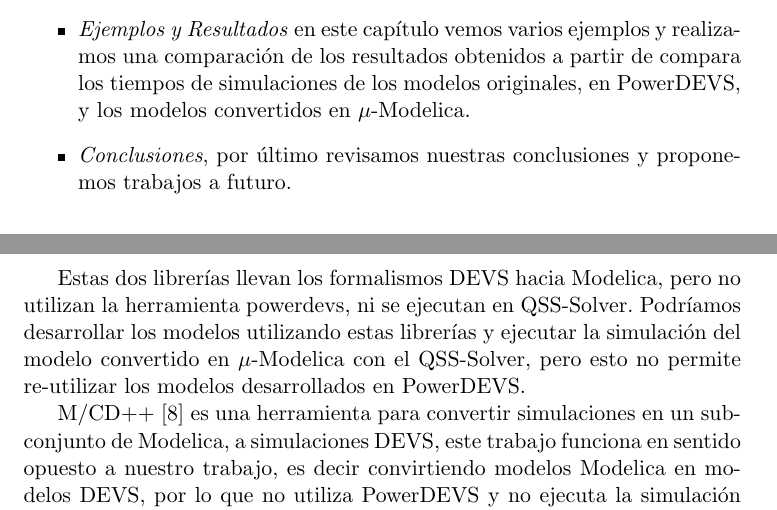
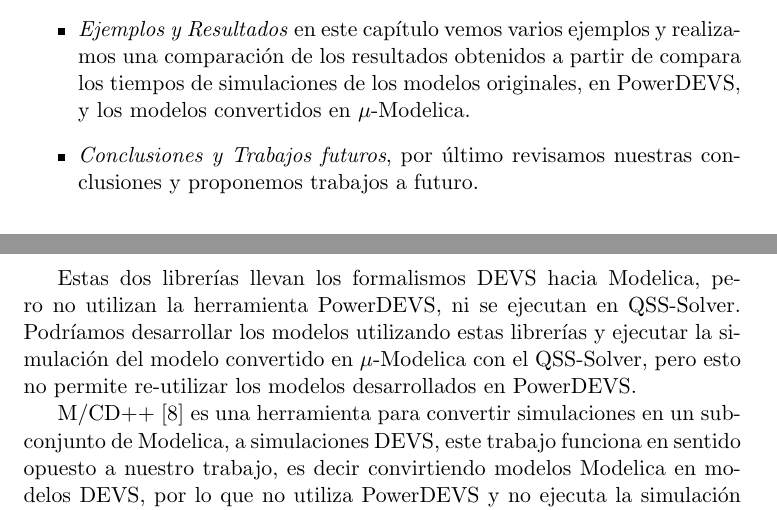
Before and after one commit to lucciano/pd2mo, a LaTeX document (doc/tesina/tesina_luciano.tex, which reads doc/tesina/ch01.tex): two parts of pages 9 and 10 of 60, joined at a grey line, cut so that both start at the same text. Compiled offline with pdfLaTeX.

Commit message:
chapt. 1

```diff
--- a/doc/tesina/ch01.tex
+++ b/doc/tesina/ch01.tex
@@ -62,7 +62,7 @@ El presente trabajo se organiza en 6 capítulos:
 \item \emph{Conversión de modelos DEVS} en este capítulo veremos en detalles la conversión de un modelo desde su formulación matemática, en su modelo en PowerDEVS y veremos las conversiones necesarias para llevar adelante la conversión a $\mu$-Modelica.
 \item \emph{Detalles de la implementación} en este capítulo se muestra los componentes de software que forman la aplicación, y descripción en pseudo-código de los principales componentes.
 \item \emph{Ejemplos y Resultados} en este capítulo vemos varios ejemplos y realizamos una comparación de los resultados obtenidos a partir de compara los tiempos de simulaciones de los modelos originales, en PowerDEVS, y los modelos convertidos en $\mu$-Modelica.
-\item \emph{Conclusiones}, por último revisamos nuestras conclusiones y proponemos trabajos a futuro.
+\item \emph{Conclusiones y Trabajos futuros}, por último revisamos nuestras conclusiones y proponemos trabajos a futuro.
 \end{itemize}
 
 \section{Trabajo relacionado}
@@ -79,7 +79,7 @@ La librería contiene cuatro paquetes que pueden ser utilizados para modelar sis
 \item SIMANLib y ARENALib puede ser utilizado para modelar sistemas de eventos discretos (DEVS) siguiendo el enfoque orientado al proceso.
 \end{itemize}
 
-Estas dos librerías llevan los formalismos DEVS hacia Modelica, pero no utilizan la herramienta powerdevs, ni se ejecutan en QSS-Solver.
+Estas dos librerías llevan los formalismos DEVS hacia Modelica, pero no utilizan la herramienta PowerDEVS, ni se ejecutan en QSS-Solver.
 Podríamos desarrollar los modelos utilizando estas librerías y ejecutar la simulación del modelo convertido en $\mu$-Modelica con el QSS-Solver, pero esto no permite re-utilizar los modelos desarrollados en PowerDEVS.
 
 
```
